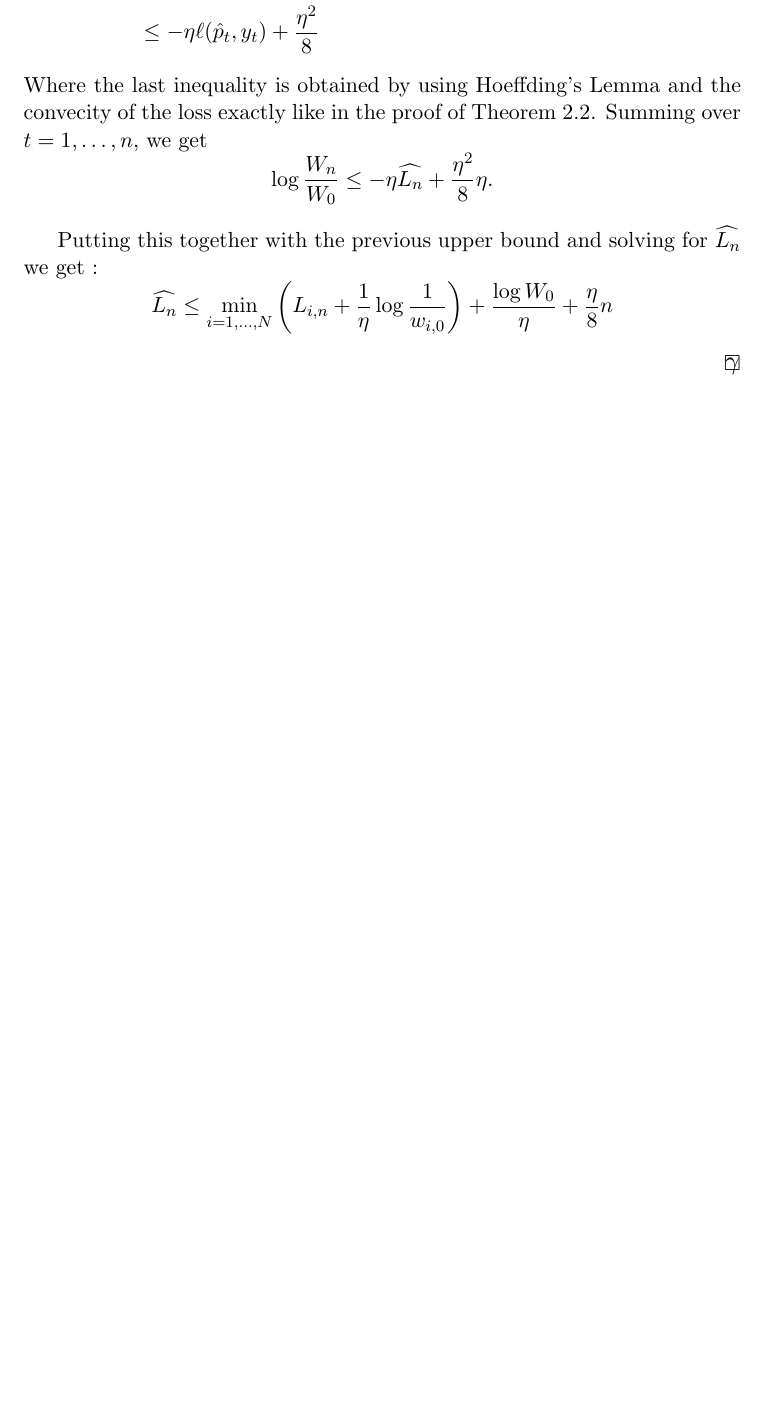
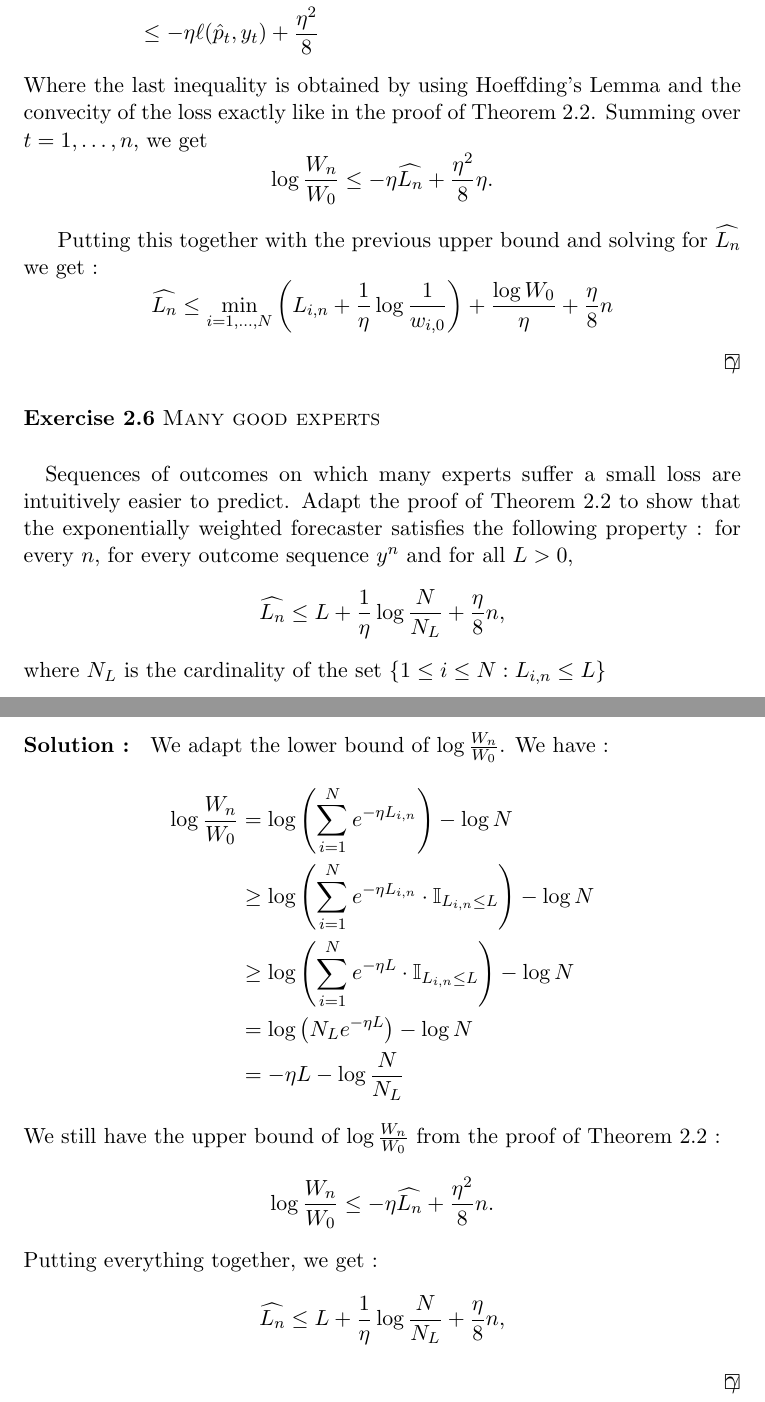
Before and after one commit to ludovicschwartz/prediction_learning_and_games_solutions, a LaTeX document (chapter_02/main.tex, which reads chapter_02/06.tex): part of page 3 of 3 before the commit and two parts of pages 3 and 4 of 4 after it, the two joined at a grey line, cut so that both start at the same text, the shorter picture padded with empty space. Compiled offline with pdfLaTeX.

Commit message:
Added solution to 2.6

```diff
--- a/chapter_02/06.tex
+++ b/chapter_02/06.tex
@@ -1,6 +1,29 @@
 %! TEX root = ./main.tex
-\begin{exercise}[TODO]{}
+\begin{exercise}[]{Many good experts}
+	Sequences of outcomes on which many experts suffer a small loss are intuitively easier to predict. Adapt the proof of Theorem 2.2 to show that the exponentially weighted forecaster satisfies the following property : for every $ n $, for every outcome sequence $ y^{n} $ and for all $ L >0 $,
+\begin{equation*}
+	\widehat{L_n} \leq L + \frac{1}{\eta}\log \frac{N}{N_L} + \frac{\eta}{8}n,
+\end{equation*}
+where $ N_L $ is the cardinality of the set $ \{ 1 \leq i \leq N : L_{i,n} \leq L \} $
 \end{exercise}
 
-\begin{solution}[TODO]
+\begin{solution}[]
+	We adapt the lower bound of $ \log \frac{W_n}{W_0} $. We have :
+\begin{align*}
+	\log \frac{W_n}{W_0} &= \log \left( \sum_{i=1}^{N}e^{-\eta L_{i,n}} \right) - \log N \\
+			     &\geq \log \left( \sum_{i=1}^{N}e^{-\eta L_{i,n}}\cdot \mathbb{I}_{L_{i,n}\leq L} \right) - \log N \\
+			     &\geq \log \left( \sum_{i=1}^{N}e^{-\eta L}\cdot \mathbb{I}_{L_{i,n}\leq L} \right) - \log N \\
+			     &=\log \left( N_L e^{-\eta L} \right) - \log N \\
+			     &= - \eta L - \log \frac{N}{N_L}
+\end{align*}
+We still have the upper bound of $ \log \frac{W_n}{W_0} $ from the proof of Theorem 2.2 :
+\begin{equation*}
+	\log \frac{W_n}{W_0} \leq -\eta \widehat{L_n} + \frac{\eta^2}{8}n.
+\end{equation*}
+Putting everything together, we get :
+\begin{equation*}
+	\widehat{L_n} \leq L + \frac{1}{\eta}\log \frac{N}{N_L} + \frac{\eta}{8}n,
+\end{equation*}
+
+
 \end{solution}
```
Also changed, not shown: main.pdf.
